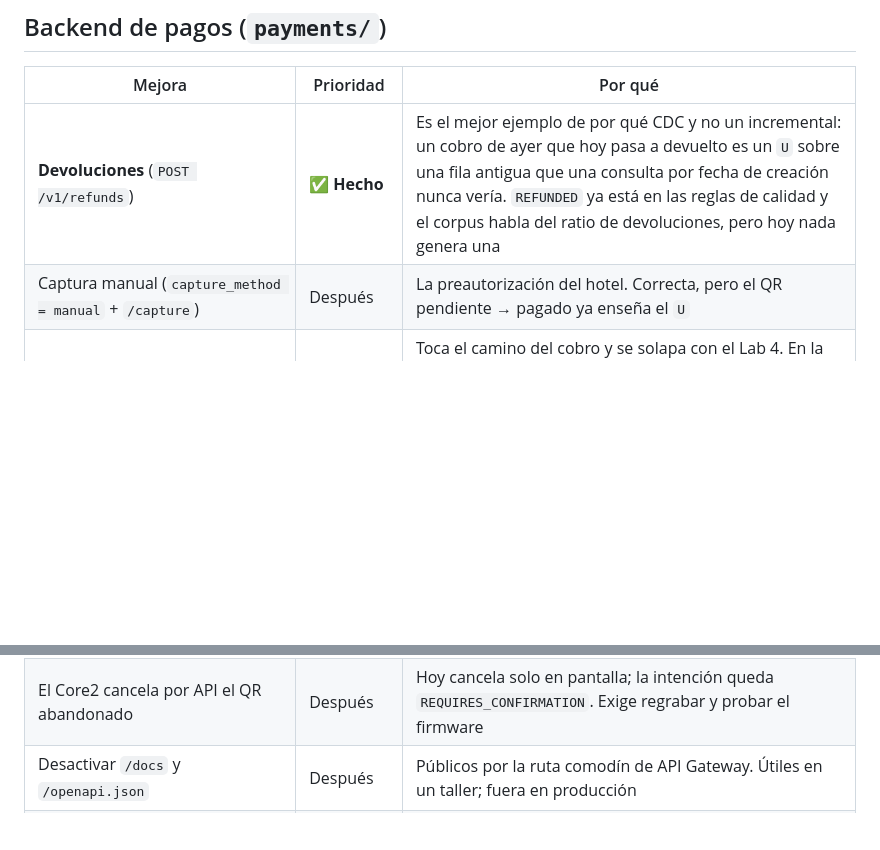
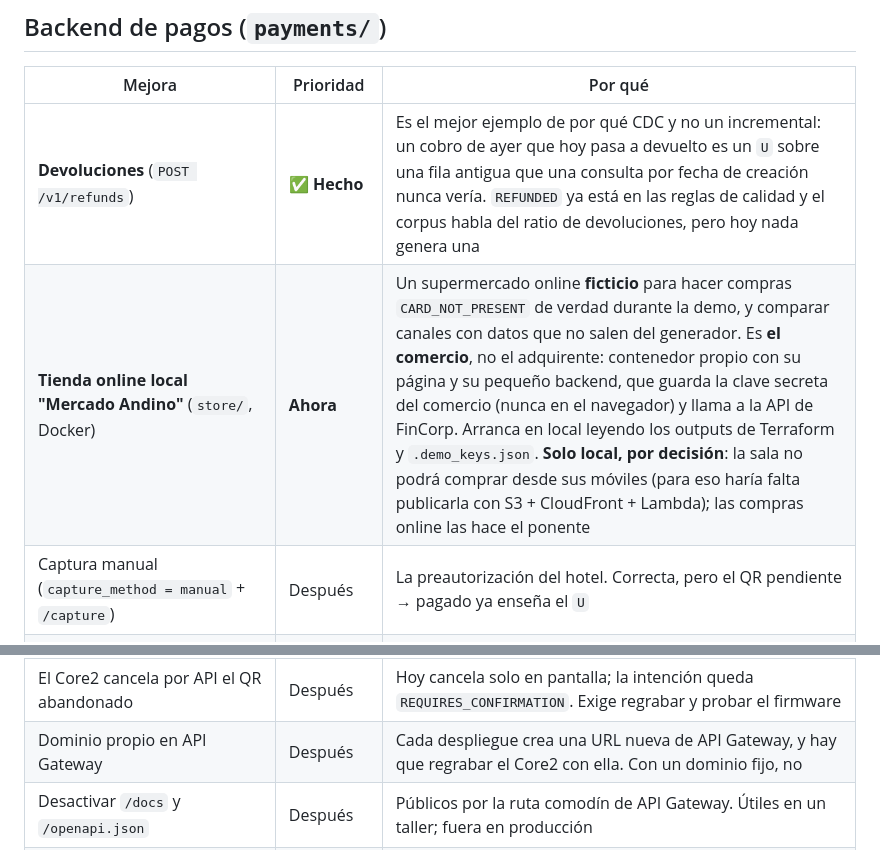
Before and after one commit to 8infinitecloud/aws-ug-databases-for-ia, a Markdown page: docs/backlog.md, 2 parts joined by grey strips. Rendered like a GitHub page; blank space fills up the shorter version.

Commit message:
docs(backlog): la tienda online local Mercado Andino, y el dominio fijo de la API
La tienda va como 'Ahora': compras CARD_NOT_PRESENT reales en la demo, como un
comercio separado del adquirente que guarda su clave en su propio backend. Solo
local, por decision: las compras online las hace el ponente.

Co-Authored-By: Claude Opus 5.5 <noreply@anthropic.com>

```diff
--- a/docs/backlog.md
+++ b/docs/backlog.md
@@ -18,6 +18,7 @@ explicarla y ensayarla; una pieza sin ensayar es un riesgo en vivo.
 | Mejora | Prioridad | Por qué |
 |---|---|---|
 | **Devoluciones** (`POST /v1/refunds`) | ✅ **Hecho** | Es el mejor ejemplo de por qué CDC y no un incremental: un cobro de ayer que hoy pasa a devuelto es un `U` sobre una fila antigua que una consulta por fecha de creación nunca vería. `REFUNDED` ya está en las reglas de calidad y el corpus habla del ratio de devoluciones, pero hoy nada genera una |
+| **Tienda online local "Mercado Andino"** (`store/`, Docker) | **Ahora** | Un supermercado online **ficticio** para hacer compras `CARD_NOT_PRESENT` de verdad durante la demo, y comparar canales con datos que no salen del generador. Es **el comercio**, no el adquirente: contenedor propio con su página y su pequeño backend, que guarda la clave secreta del comercio (nunca en el navegador) y llama a la API de FinCorp. Arranca en local leyendo los outputs de Terraform y `.demo_keys.json`. **Solo local, por decisión**: la sala no podrá comprar desde sus móviles (para eso haría falta publicarla con S3 + CloudFront + Lambda); las compras online las hace el ponente |
 | Captura manual (`capture_method = manual` + `/capture`) | Después | La preautorización del hotel. Correcta, pero el QR pendiente → pagado ya enseña el `U` |
 | Antifraude síncrono antes de autorizar (al estilo Radar) | Mencionar | Toca el camino del cobro y se solapa con el Lab 4. En la charla: *"antes de esto hay un Radar que bloquea en el propio cobro; el Lab 4 ve patrones entre operaciones"*. `charges.risk_score` ya existe para cuando se haga |
 | Contracargos (`/v1/disputes`, evidencia) | Después | El corpus los menciona; el flujo es largo (días) y no cabe en una demo |
@@ -27,6 +28,7 @@ explicarla y ensayarla; una pieza sin ensayar es un riesgo en vivo.
 | `PATCH /v1/intents/{ref}` (update) y `GET /v1/intents` (list) | Después | Completan la API de Stripe; nadie los usa en la demo |
 | El terminal se autentica con su certificado (mTLS con el ATECC608) | Mencionar | Hoy el POS se identifica solo por su `terminal_id`. Es la concesión de seguridad más visible del backend |
 | El Core2 cancela por API el QR abandonado | Después | Hoy cancela solo en pantalla; la intención queda `REQUIRES_CONFIRMATION`. Exige regrabar y probar el firmware |
+| Dominio propio en API Gateway | Después | Cada despliegue crea una URL nueva de API Gateway, y hay que regrabar el Core2 con ella. Con un dominio fijo, no |
 | Desactivar `/docs` y `/openapi.json` | Después | Públicos por la ruta comodín de API Gateway. Útiles en un taller; fuera en producción |
 | Páginas `/pay` y `/3ds` en S3 + CloudFront (mismo dominio) | Después | Lo correcto en producción; en la demo es un servicio más sin lección de datos (ADR-021) |
 
```
